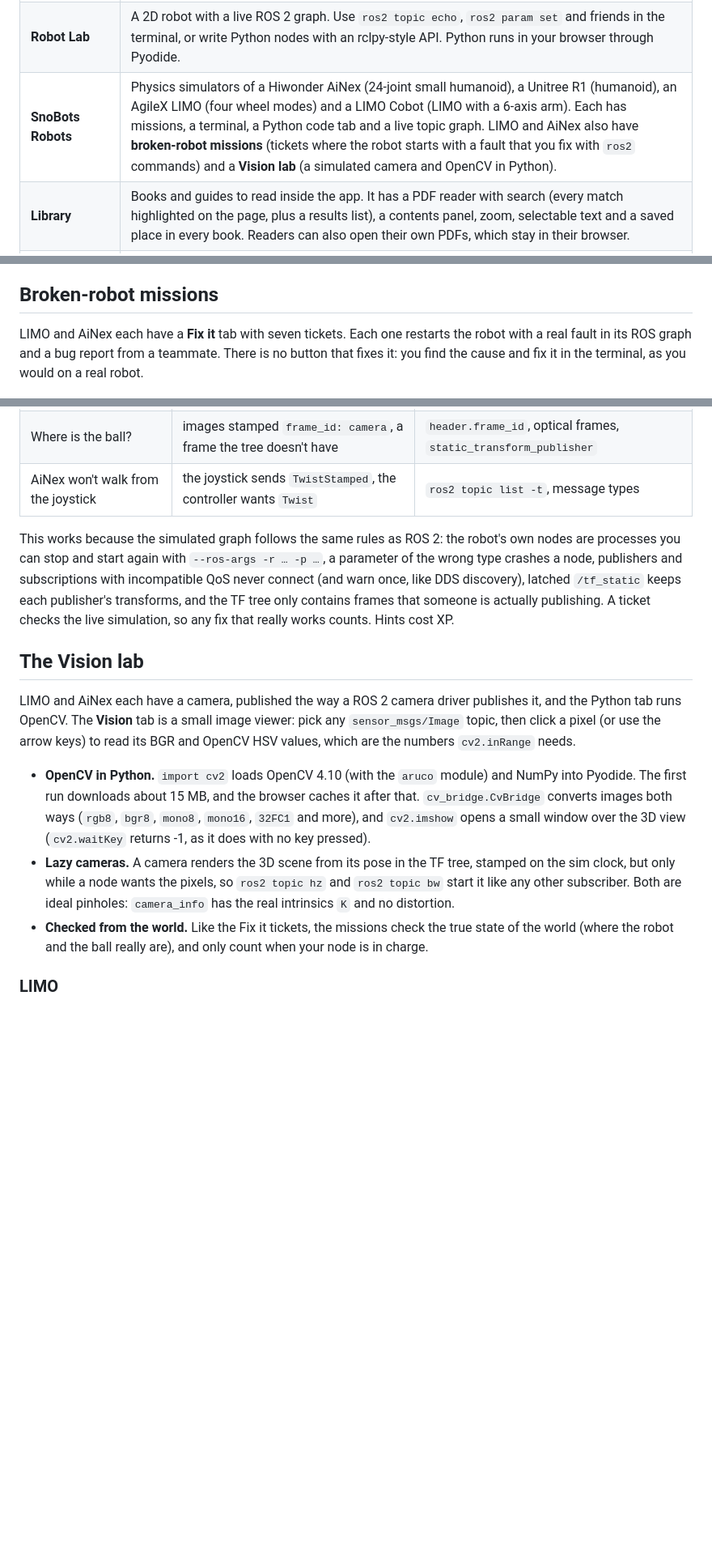
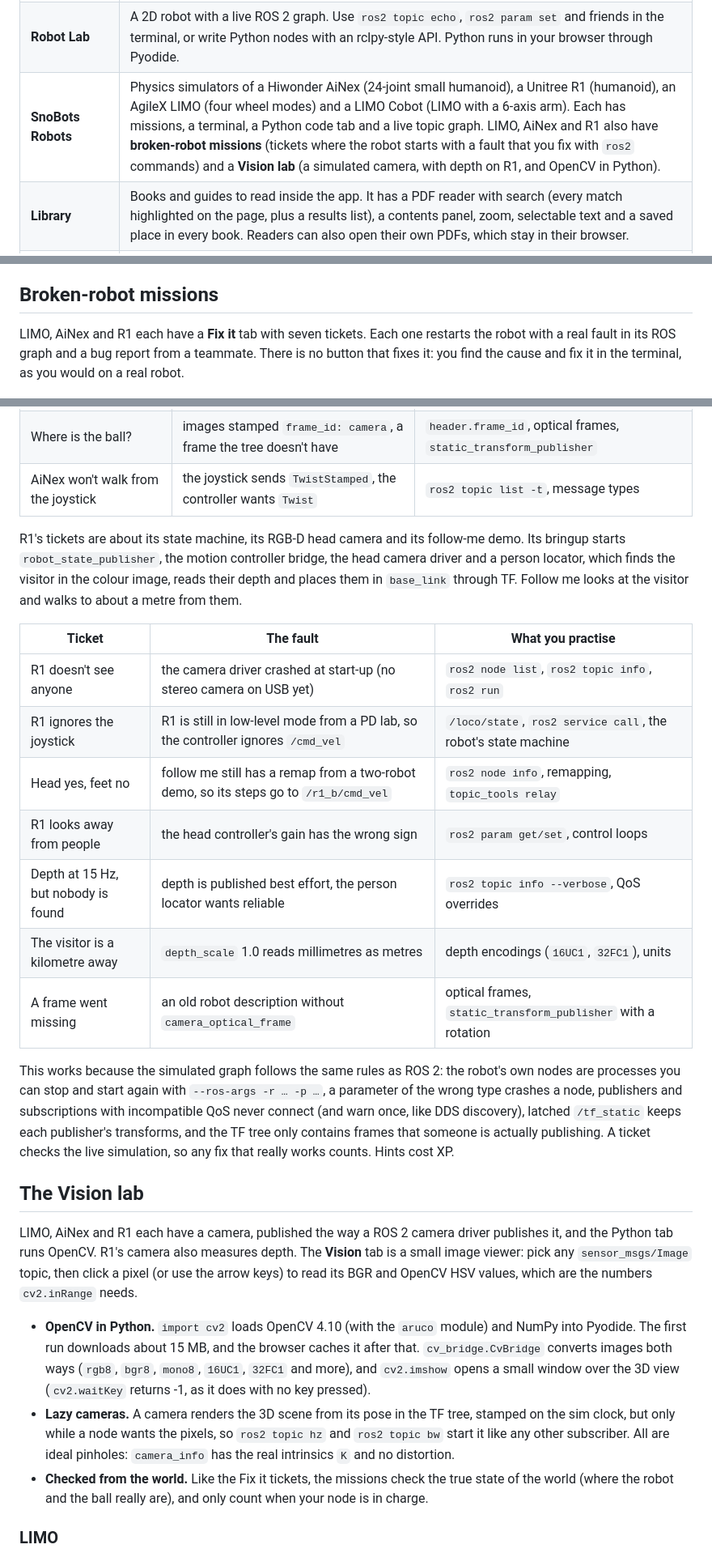
Before and after one commit to pathinvyas/nodi-ros2, a Markdown page: README.md, 3 parts joined by grey strips. Shown at 81% size. Rendered like a GitHub page; blank space fills up the shorter version.

```diff
--- a/README.md
+++ b/README.md
@@ -14,7 +14,7 @@ A game-like ROS 2 course that runs entirely in the browser, in a single web page
 |---|---|
 | **Learn** | 12 units, 26 lessons and 153 exercises on ROS 2 Jazzy: the command line, publishers and subscribers, services, custom interfaces, parameters, launch files and TF2, in Python and C++, ending with a driver node for a microcontroller. Lessons are short animated scenes followed by a mix of exercise types (multiple choice, fill in the code, spot the bug, order the steps, drive the turtle). |
 | **Robot Lab** | A 2D robot with a live ROS 2 graph. Use `ros2 topic echo`, `ros2 param set` and friends in the terminal, or write Python nodes with an rclpy-style API. Python runs in your browser through Pyodide. |
-| **SnoBots Robots** | Physics simulators of a Hiwonder AiNex (24-joint small humanoid), a Unitree R1 (humanoid), an AgileX LIMO (four wheel modes) and a LIMO Cobot (LIMO with a 6-axis arm). Each has missions, a terminal, a Python code tab and a live topic graph. LIMO and AiNex also have **broken-robot missions** (tickets where the robot starts with a fault that you fix with `ros2` commands) and a **Vision lab** (a simulated camera and OpenCV in Python). |
+| **SnoBots Robots** | Physics simulators of a Hiwonder AiNex (24-joint small humanoid), a Unitree R1 (humanoid), an AgileX LIMO (four wheel modes) and a LIMO Cobot (LIMO with a 6-axis arm). Each has missions, a terminal, a Python code tab and a live topic graph. LIMO, AiNex and R1 also have **broken-robot missions** (tickets where the robot starts with a fault that you fix with `ros2` commands) and a **Vision lab** (a simulated camera, with depth on R1, and OpenCV in Python). |
 | **Library** | Books and guides to read inside the app. It has a PDF reader with search (every match highlighted on the page, plus a results list), a contents panel, zoom, selectable text and a saved place in every book. Readers can also open their own PDFs, which stay in their browser. |
 | **Practice, Notebook, Profile** | Review rounds, unit notes, XP, streaks and badges. Progress is saved in the browser. |
 
@@ -41,7 +41,7 @@ Honest limits: the real Unitree R1 walks with a learned (reinforcement-learning)
 
 ## Broken-robot missions
 
-LIMO and AiNex each have a **Fix it** tab with seven tickets. Each one restarts the robot with a real fault in its ROS graph and a bug report from a teammate. There is no button that fixes it: you find the cause and fix it in the terminal, as you would on a real robot.
+LIMO, AiNex and R1 each have a **Fix it** tab with seven tickets. Each one restarts the robot with a real fault in its ROS graph and a bug report from a teammate. There is no button that fixes it: you find the cause and fix it in the terminal, as you would on a real robot.
 
 ![A Fix it ticket: SLAM gets no scans because of a QoS mismatch](docs/screenshots/limo-fix-it.jpg)
 
@@ -67,14 +67,26 @@ AiNex's tickets are about its head camera, its vision nodes and its walking cont
 | Where is the ball? | images stamped `frame_id: camera`, a frame the tree doesn't have | `header.frame_id`, optical frames, `static_transform_publisher` |
 | AiNex won't walk from the joystick | the joystick sends `TwistStamped`, the controller wants `Twist` | `ros2 topic list -t`, message types |
 
+R1's tickets are about its state machine, its RGB-D head camera and its follow-me demo. Its bringup starts `robot_state_publisher`, the motion controller bridge, the head camera driver and a person locator, which finds the visitor in the colour image, reads their depth and places them in `base_link` through TF. Follow me looks at the visitor and walks to about a metre from them.
+
+| Ticket | The fault | What you practise |
+|---|---|---|
+| R1 doesn't see anyone | the camera driver crashed at start-up (no stereo camera on USB yet) | `ros2 node list`, `ros2 topic info`, `ros2 run` |
+| R1 ignores the joystick | R1 is still in low-level mode from a PD lab, so the controller ignores `/cmd_vel` | `/loco/state`, `ros2 service call`, the robot's state machine |
+| Head yes, feet no | follow me still has a remap from a two-robot demo, so its steps go to `/r1_b/cmd_vel` | `ros2 node info`, remapping, `topic_tools relay` |
+| R1 looks away from people | the head controller's gain has the wrong sign | `ros2 param get/set`, control loops |
+| Depth at 15 Hz, but nobody is found | depth is published best effort, the person locator wants reliable | `ros2 topic info --verbose`, QoS overrides |
+| The visitor is a kilometre away | `depth_scale` 1.0 reads millimetres as metres | depth encodings (`16UC1`, `32FC1`), units |
+| A frame went missing | an old robot description without `camera_optical_frame` | optical frames, `static_transform_publisher` with a rotation |
+
 This works because the simulated graph follows the same rules as ROS 2: the robot's own nodes are processes you can stop and start again with `--ros-args -r … -p …`, a parameter of the wrong type crashes a node, publishers and subscriptions with incompatible QoS never connect (and warn once, like DDS discovery), latched `/tf_static` keeps each publisher's transforms, and the TF tree only contains frames that someone is actually publishing. A ticket checks the live simulation, so any fix that really works counts. Hints cost XP.
 
 ## The Vision lab
 
-LIMO and AiNex each have a camera, published the way a ROS 2 camera driver publishes it, and the Python tab runs OpenCV. The **Vision** tab is a small image viewer: pick any `sensor_msgs/Image` topic, then click a pixel (or use the arrow keys) to read its BGR and OpenCV HSV values, which are the numbers `cv2.inRange` needs.
+LIMO, AiNex and R1 each have a camera, published the way a ROS 2 camera driver publishes it, and the Python tab runs OpenCV. R1's camera also measures depth. The **Vision** tab is a small image viewer: pick any `sensor_msgs/Image` topic, then click a pixel (or use the arrow keys) to read its BGR and OpenCV HSV values, which are the numbers `cv2.inRange` needs.
 
-- **OpenCV in Python.** `import cv2` loads OpenCV 4.10 (with the `aruco` module) and NumPy into Pyodide. The first run downloads about 15 MB, and the browser caches it after that. `cv_bridge.CvBridge` converts images both ways (`rgb8`, `bgr8`, `mono8`, `mono16`, `32FC1` and more), and `cv2.imshow` opens a small window over the 3D view (`cv2.waitKey` returns -1, as it does with no key pressed).
-- **Lazy cameras.** A camera renders the 3D scene from its pose in the TF tree, stamped on the sim clock, but only while a node wants the pixels, so `ros2 topic hz` and `ros2 topic bw` start it like any other subscriber. Both are ideal pinholes: `camera_info` has the real intrinsics `K` and no distortion.
+- **OpenCV in Python.** `import cv2` loads OpenCV 4.10 (with the `aruco` module) and NumPy into Pyodide. The first run downloads about 15 MB, and the browser caches it after that. `cv_bridge.CvBridge` converts images both ways (`rgb8`, `bgr8`, `mono8`, `16UC1`, `32FC1` and more), and `cv2.imshow` opens a small window over the 3D view (`cv2.waitKey` returns -1, as it does with no key pressed).
+- **Lazy cameras.** A camera renders the 3D scene from its pose in the TF tree, stamped on the sim clock, but only while a node wants the pixels, so `ros2 topic hz` and `ros2 topic bw` start it like any other subscriber. All are ideal pinholes: `camera_info` has the real intrinsics `K` and no distortion.
 - **Checked from the world.** Like the Fix it tickets, the missions check the true state of the world (where the robot and the ball really are), and only count when your node is in charge.
 
 ### LIMO
```
Also changed, not shown: other parts of README.md (+16 -1 lines), docs/screenshots/r1-vision.jpg (added), 12 other files.
